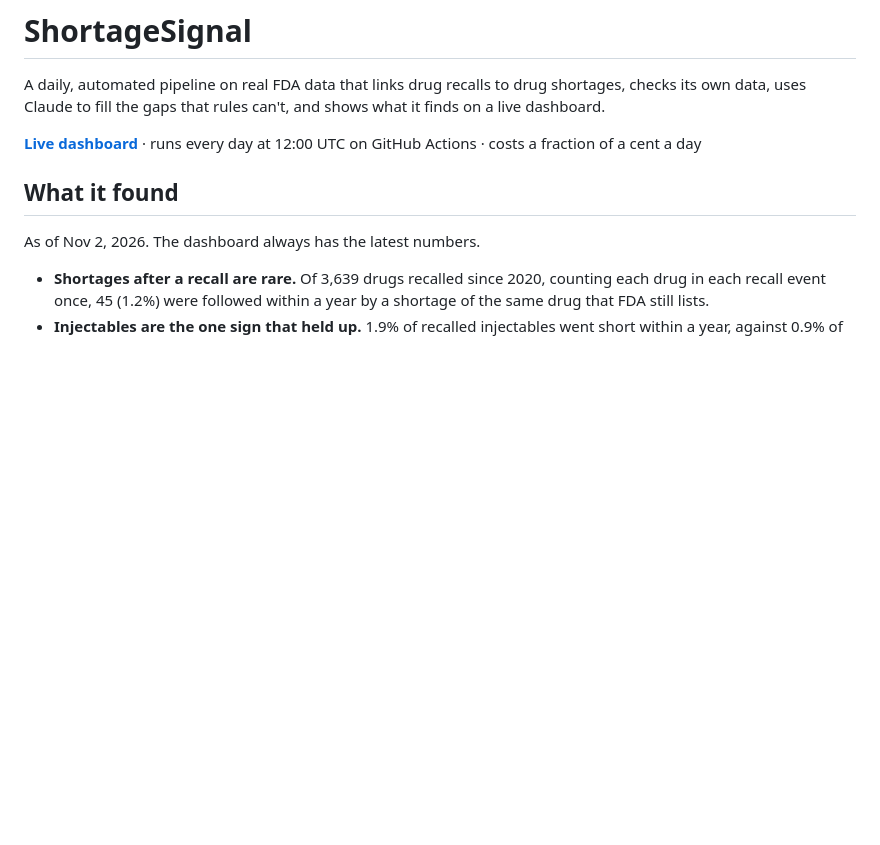
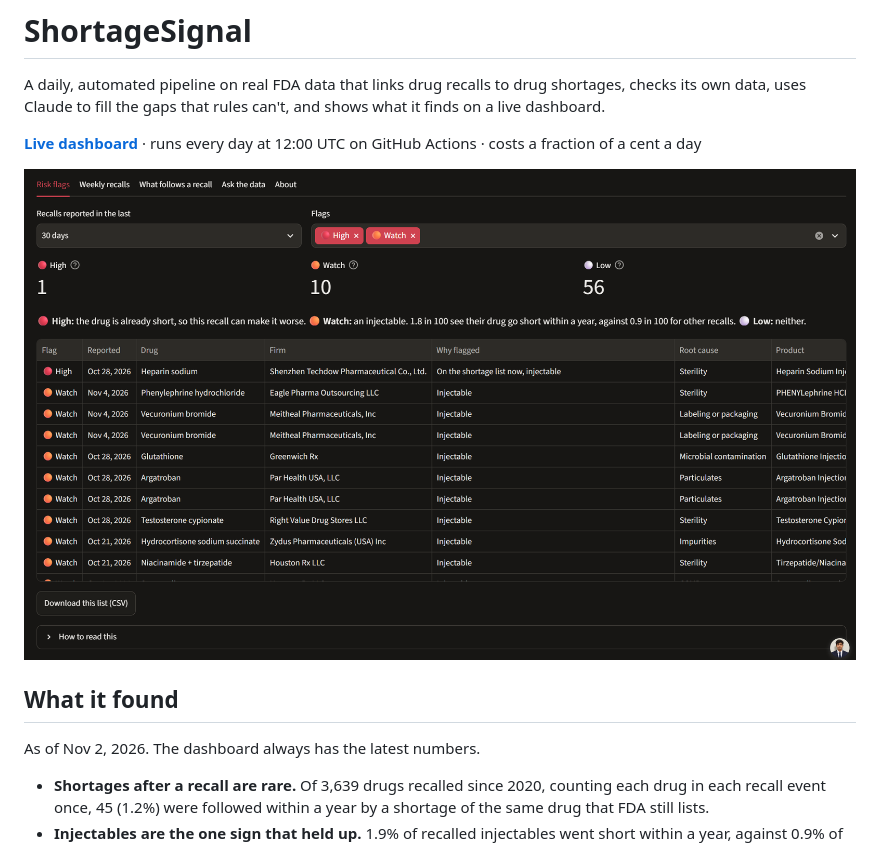
Before and after one commit to Showrish/shortagesignal, a Markdown page: README.md, the part around the change. Drawn GitHub-style; pictures changed too: docs/images/dashboard.png (added); blank space fills up the shorter version.

Commit message:
docs: show the live dashboard at the top of the README (#81)

```diff
--- a/README.md
+++ b/README.md
@@ -3,6 +3,8 @@
 A daily, automated pipeline on real FDA data that links drug recalls to drug shortages, checks its own data, uses Claude to fill the gaps that rules can't, and shows what it finds on a live dashboard.
 
 **[Live dashboard](https://shortagesignal.streamlit.app)** · runs every day at 12:00 UTC on GitHub Actions · costs a fraction of a cent a day
+
+![The live dashboard's Risk flags tab](docs/images/dashboard.png)
 
 ## What it found
 
```
